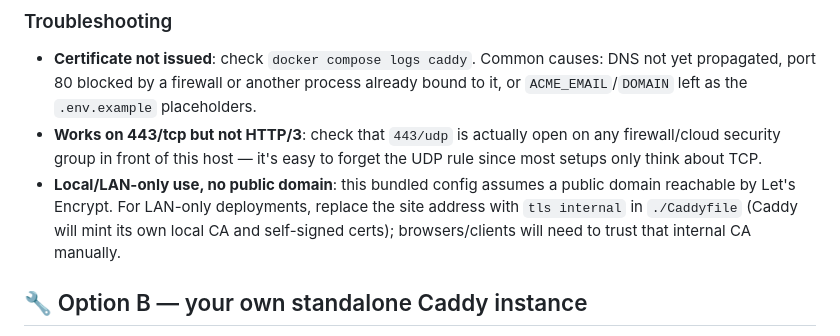
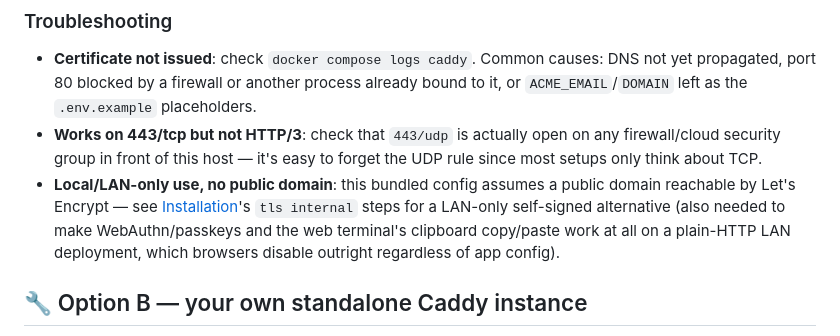
Before and after one commit to sparkycz1/debcontrol, a Markdown page: wiki/Reverse-Proxy-Caddy.md, the part around the change. Drawn GitHub-style.

```diff
--- a/wiki/Reverse-Proxy-Caddy.md
+++ b/wiki/Reverse-Proxy-Caddy.md
@@ -87,10 +87,11 @@ openssl s_client -connect your-domain.example.com:443 -tls1_3 </dev/null
   open on any firewall/cloud security group in front of this host — it's
   easy to forget the UDP rule since most setups only think about TCP.
 - **Local/LAN-only use, no public domain**: this bundled config assumes a
-  public domain reachable by Let's Encrypt. For LAN-only deployments,
-  replace the site address with `tls internal` in `./Caddyfile` (Caddy
-  will mint its own local CA and self-signed certs); browsers/clients will
-  need to trust that internal CA manually.
+  public domain reachable by Let's Encrypt — see
+  [Installation](Installation.md)'s `tls internal` steps for a LAN-only
+  self-signed alternative (also needed to make WebAuthn/passkeys and the
+  web terminal's clipboard copy/paste work at all on a plain-HTTP LAN
+  deployment, which browsers disable outright regardless of app config).
 
 ## 🔧 Option B — your own standalone Caddy instance
 
```
Also changed, not shown: wiki/Installation.md (+20 -0 lines).
